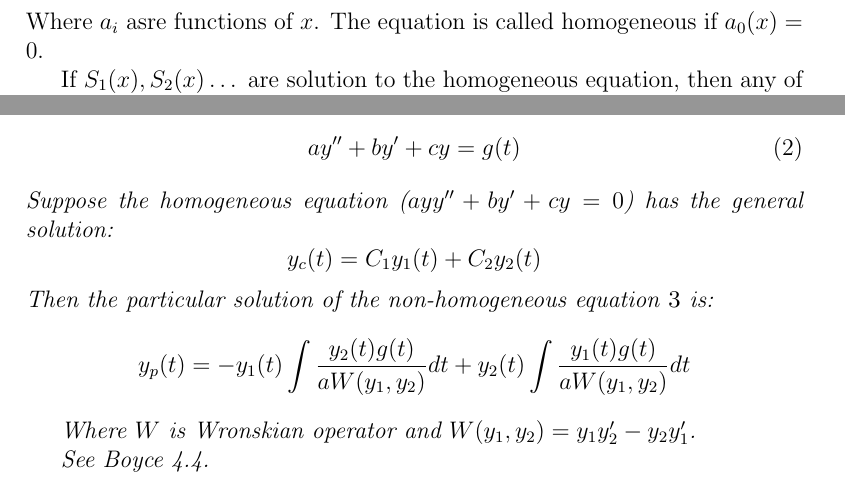
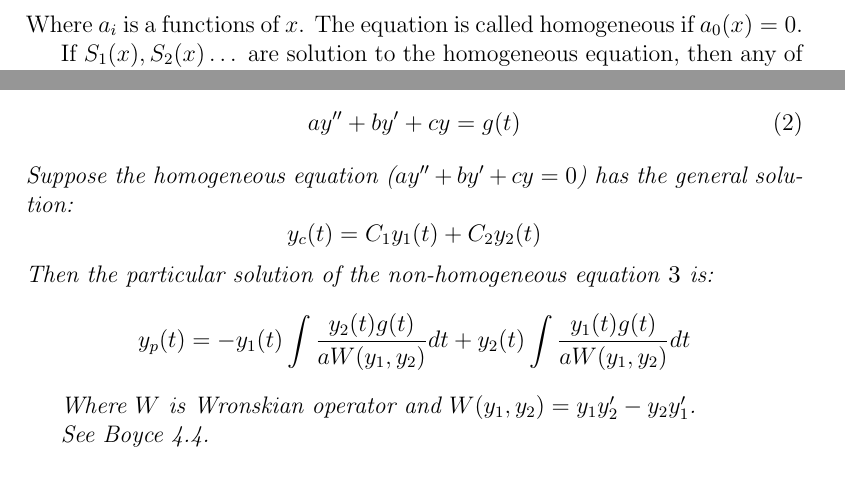
Before and after one commit to harryhanYuhao/math, a LaTeX document (2022-3/SVCDE/review/reviewLatexCode/review.tex): two parts of pages 14 and 17 of 18 before the commit and two parts of pages 13 and 17 of 18 after it, joined at a grey line, cut so that both start at the same text. Compiled offline with pdfLaTeX.

Commit message:
cheatsheet updated + typos corrected

```diff
--- a/2022-3/SVCDE/review/reviewLatexCode/review.tex
+++ b/2022-3/SVCDE/review/reviewLatexCode/review.tex
@@ -618,7 +618,7 @@ The $n^{\text{th}}$ order linear differential equation has the general form:
 \[
 	\frac{d^n y}{dx^n} + a_1 \frac{d^{n-1} y}{dx^{n-1}} + a_2 \frac{d^{n-2} y}{dx^{n-2}} + \cdots + a_{n-1} \frac{d y}{dx} + a_n y = a_0(x)
 \]
-Where $a_i$ asre functions of $x$.
+Where $a_i$ is a functions of $x$.
 The equation is called homogeneous if $a_0(x) = 0$.
 
 If $S_1(x), S_2(x) \dots $ are solution to the homogeneous equation, then any of its linear combinations are also a solution.
@@ -779,7 +779,7 @@ Which is equivalent to:
 \begin{equation}\label{eq:2NHOMOODE}
 	ay'' + by' + cy = g(t)
 \end{equation}
-Suppose the homogeneous equation ($ayy'' + by' + cy = 0$) has the general solution:
+Suppose the homogeneous equation ($ay'' + by' + cy = 0$) has the general solution:
 \[
 	y_c(t) = C_1y_1(t) + C_2y_2(t)
 \]
```
Also changed, not shown: 2022-3/SVCDE/review/reviewLatexCode/review.pdf, 2022-3/SVCDE/review/reviewLatexCode/review.tex (4 more changed lines), 3 other files.
